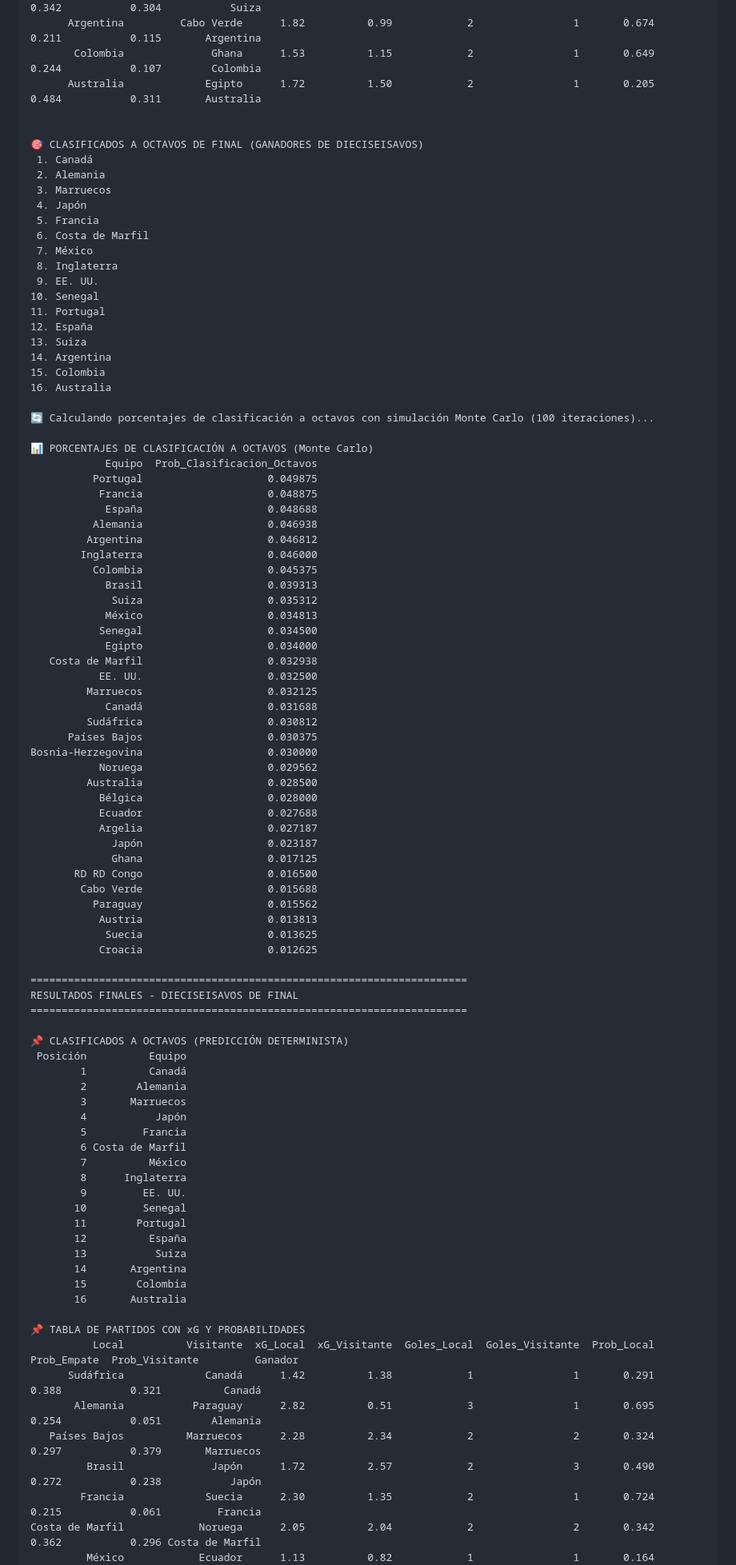
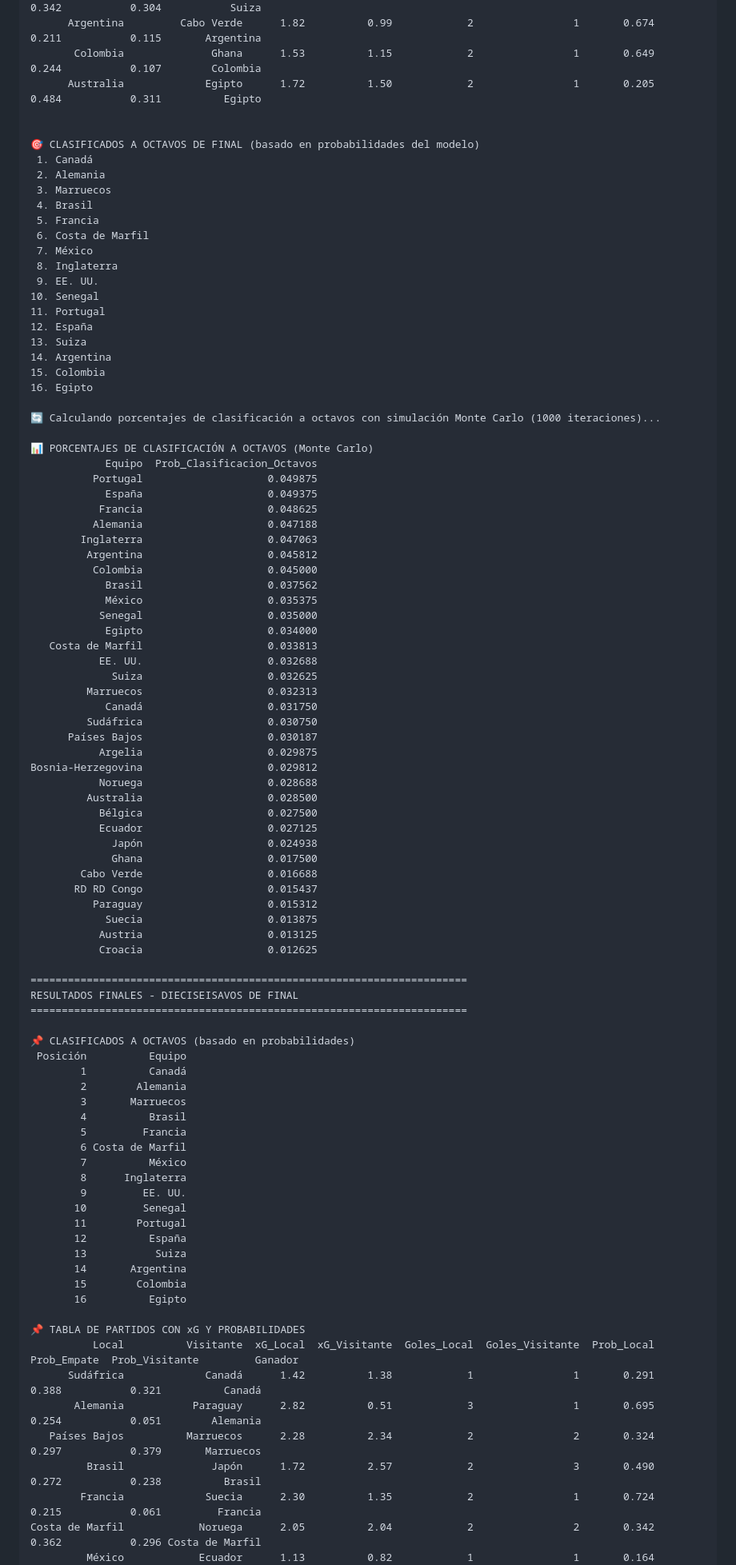
Before and after one commit to JHENUAR/Predicci-n_Mundial, a Markdown page: Resultados_Equipos_Clasifican_8avos.md, the part around one of its changes. Shown at 80% size. GitHub-like rendering.

```diff
--- a/Resultados_Equipos_Clasifican_8avos.md
+++ b/Resultados_Equipos_Clasifican_8avos.md
@@ -49,14 +50,14 @@ Costa de Marfil            Noruega      2.05          2.04            2
           Suiza            Argelia      1.58          2.38            2                2       0.354        0.342           0.304           Suiza
       Argentina         Cabo Verde      1.82          0.99            2                1       0.674        0.211           0.115       Argentina
        Colombia              Ghana      1.53          1.15            2                1       0.649        0.244           0.107        Colombia
-      Australia             Egipto      1.72          1.50            2                1       0.205        0.484           0.311       Australia
+      Australia             Egipto      1.72          1.50            2                1       0.205        0.484           0.311          Egipto
 
 
-🎯 CLASIFICADOS A OCTAVOS DE FINAL (GANADORES DE DIECISEISAVOS)
+🎯 CLASIFICADOS A OCTAVOS DE FINAL (basado en probabilidades del modelo)
  1. Canadá
  2. Alemania
  3. Marruecos
- 4. Japón
+ 4. Brasil
  5. Francia
  6. Costa de Marfil
  7. México
@@ -68,55 +69,55 @@ Costa de Marfil            Noruega      2.05          2.04            2
 13. Suiza
 14. Argentina
 15. Colombia
-16. Australia
+16. Egipto
 
-🔄 Calculando porcentajes de clasificación a octavos con simulación Monte Carlo (100 iteraciones)...
+🔄 Calculando porcentajes de clasificación a octavos con simulación Monte Carlo (1000 iteraciones)...
 
 📊 PORCENTAJES DE CLASIFICACIÓN A OCTAVOS (Monte Carlo)
             Equipo  Prob_Clasificacion_Octavos
           Portugal                    0.049875
-           Francia                    0.048875
-            España                    0.048688
-          Alemania                    0.046938
-         Argentina                    0.046812
-        Inglaterra                    0.046000
-          Colombia                    0.045375
-            Brasil                    0.039313
-             Suiza                    0.035312
-            México                    0.034813
-           Senegal                    0.034500
+            España                    0.049375
+           Francia                    0.048625
+          Alemania                    0.047188
+        Inglaterra                    0.047063
+         Argentina                    0.045812
+          Colombia                    0.045000
+            Brasil                    0.037562
+            México                    0.035375
+           Senegal                    0.035000
             Egipto                    0.034000
-   Costa de Marfil                    0.032938
-           EE. UU.                    0.032500
-         Marruecos                    0.032125
-            Canadá                    0.031688
-         Sudáfrica                    0.030812
-      Países Bajos                    0.030375
-Bosnia-Herzegovina                    0.030000
-           Noruega                    0.029562
+   Costa de Marfil                    0.033813
+           EE. UU.                    0.032688
+             Suiza                    0.032625
+         Marruecos                    0.032313
+            Canadá                    0.031750
+         Sudáfrica                    0.030750
+      Países Bajos                    0.030187
+           Argelia                    0.029875
+Bosnia-Herzegovina                    0.029812
+           Noruega                    0.028688
          Australia                    0.028500
-           Bélgica                    0.028000
-           Ecuador                    0.027688
-           Argelia                    0.027187
-             Japón                    0.023187
-             Ghana                    0.017125
-       RD RD Congo                    0.016500
-        Cabo Verde                    0.015688
-          Paraguay                    0.015562
-           Austria                    0.013813
-            Suecia                    0.013625
+           Bélgica                    0.027500
+           Ecuador                    0.027125
+             Japón                    0.024938
+             Ghana                    0.017500
+        Cabo Verde                    0.016688
+       RD RD Congo                    0.015437
+          Paraguay                    0.015312
+            Suecia                    0.013875
+           Austria                    0.013125
            Croacia                    0.012625
 
 ======================================================================
 RESULTADOS FINALES - DIECISEISAVOS DE FINAL
 ======================================================================
 
-📌 CLASIFICADOS A OCTAVOS (PREDICCIÓN DETERMINISTA)
+📌 CLASIFICADOS A OCTAVOS (basado en probabilidades)
  Posición          Equipo
         1          Canadá
         2        Alemania
         3       Marruecos
-        4           Japón
+        4          Brasil
         5         Francia
         6 Costa de Marfil
         7          México
@@ -128,14 +129,14 @@ RESULTADOS FINALES - DIECISEISAVOS DE FINAL
        13           Suiza
        14       Argentina
        15        Colombia
-       16       Australia
+       16          Egipto
 
 📌 TABLA DE PARTIDOS CON xG Y PROBABILIDADES
           Local          Visitante  xG_Local  xG_Visitante  Goles_Local  Goles_Visitante  Prob_Local  Prob_Empate  Prob_Visitante         Ganador
       Sudáfrica             Canadá      1.42          1.38            1                1       0.291        0.388           0.321          Canadá
        Alemania           Paraguay      2.82          0.51            3                1       0.695        0.254           0.051        Alemania
    Países Bajos          Marruecos      2.28          2.34            2                2       0.324        0.297           0.379       Marruecos
-         Brasil              Japón      1.72          2.57            2                3       0.490        0.272           0.238           Japón
+         Brasil              Japón      1.72          2.57            2                3       0.490        0.272           0.238          Brasil
         Francia             Suecia      2.30          1.35            2                1       0.724        0.215           0.061         Francia
 Costa de Marfil            Noruega      2.05          2.04            2                2       0.342        0.362           0.296 Costa de Marfil
          México            Ecuador      1.13          0.82            1                1       0.164        0.788           0.048          México
```
Also changed, not shown: other parts of Resultados_Equipos_Clasifican_8avos.md (+34 -32 lines).
